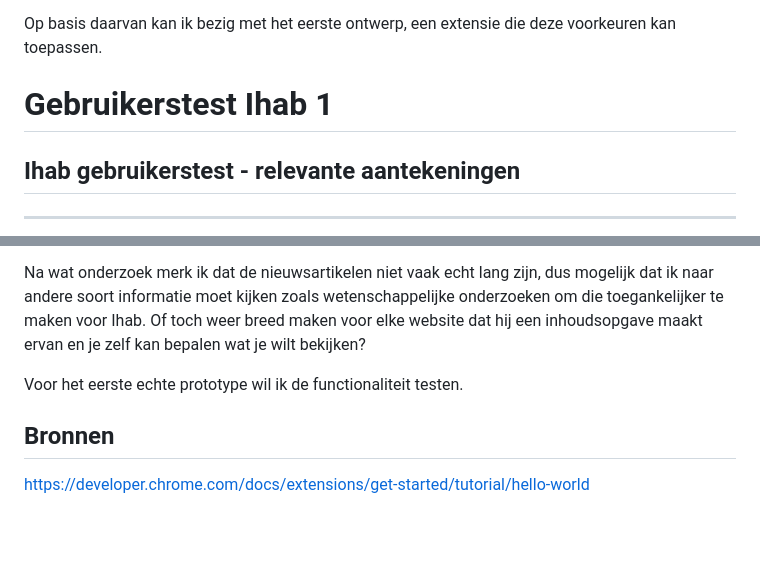
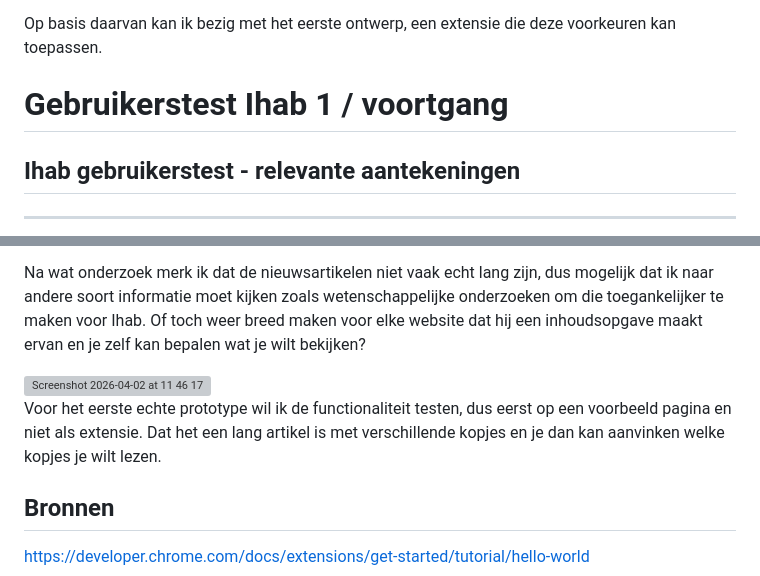
Before and after one commit to jadmi/HCD-minorWeb, a Markdown page: README.md, 2 parts joined by grey strips. GitHub-like rendering; blank space fills up the shorter version; grey boxes are pictures that could not be loaded.

```diff
--- a/README.md
+++ b/README.md
@@ -24,7 +24,7 @@ Voor de eerste week wil ik niet zo zeer een protoype maken maar juist erachter k
 
 Op basis daarvan kan ik bezig met het eerste ontwerp, een extensie die deze voorkeuren kan toepassen.
 
-# Gebruikerstest Ihab 1
+# Gebruikerstest Ihab 1 / voortgang
 ## Ihab gebruikerstest - relevante aantekeningen
 
 ---
@@ -49,8 +49,10 @@ Gedurende de test vond ik dat de observatie niet zo zeer nodig was omdat hij elk
 
 Na wat onderzoek merk ik dat de nieuwsartikelen niet vaak echt lang zijn, dus mogelijk dat ik naar andere soort informatie moet kijken zoals wetenschappelijke onderzoeken om die toegankelijker te maken voor Ihab. Of toch weer breed maken voor elke website dat hij een inhoudsopgave maakt ervan en je zelf kan bepalen wat je wilt bekijken?
 
-Voor het eerste echte prototype wil ik de functionaliteit testen.
+<img width="453" height="658" alt="Screenshot 2026-04-02 at 11 46 17" src="https://github.com/user-attachments/assets/79c86570-fb2c-4358-9e5f-1fdd9645e12b" />
 
+
+Voor het eerste echte prototype wil ik de functionaliteit testen, dus eerst op een voorbeeld pagina en niet als extensie. Dat het een lang artikel is met verschillende kopjes en je dan kan aanvinken welke kopjes je wilt lezen.
 
 ## Bronnen
 https://developer.chrome.com/docs/extensions/get-started/tutorial/hello-world
```
